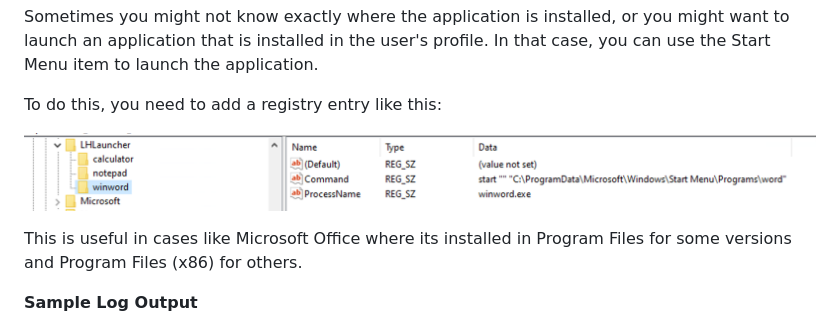
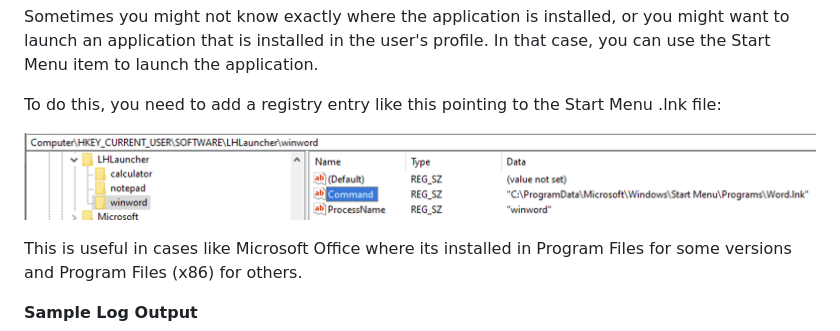
Before and after one commit to leonletto/localhost-app-launcher, a Markdown page: Docs/Docs.md, the part around the change. GitHub-like rendering; pictures changed too: Docs/images/LaunchFromStartMenuShortcut.png.

```diff
--- a/Docs/Docs.md
+++ b/Docs/Docs.md
@@ -69,7 +69,7 @@ Sometimes you might not know exactly where the application is installed,
 or you might want to launch an application that is installed in the user's profile.
 In that case, you can use the Start Menu item to launch the application.
 
-To do this, you need to add a registry entry like this:
+To do this, you need to add a registry entry like this pointing to the Start Menu .lnk file:
 
 ![images/LaunchFromStartMenuShortcut.png](images/LaunchFromStartMenuShortcut.png)
 
```
Also changed, not shown: RealeaseNotes.md (+9 -2 lines).
